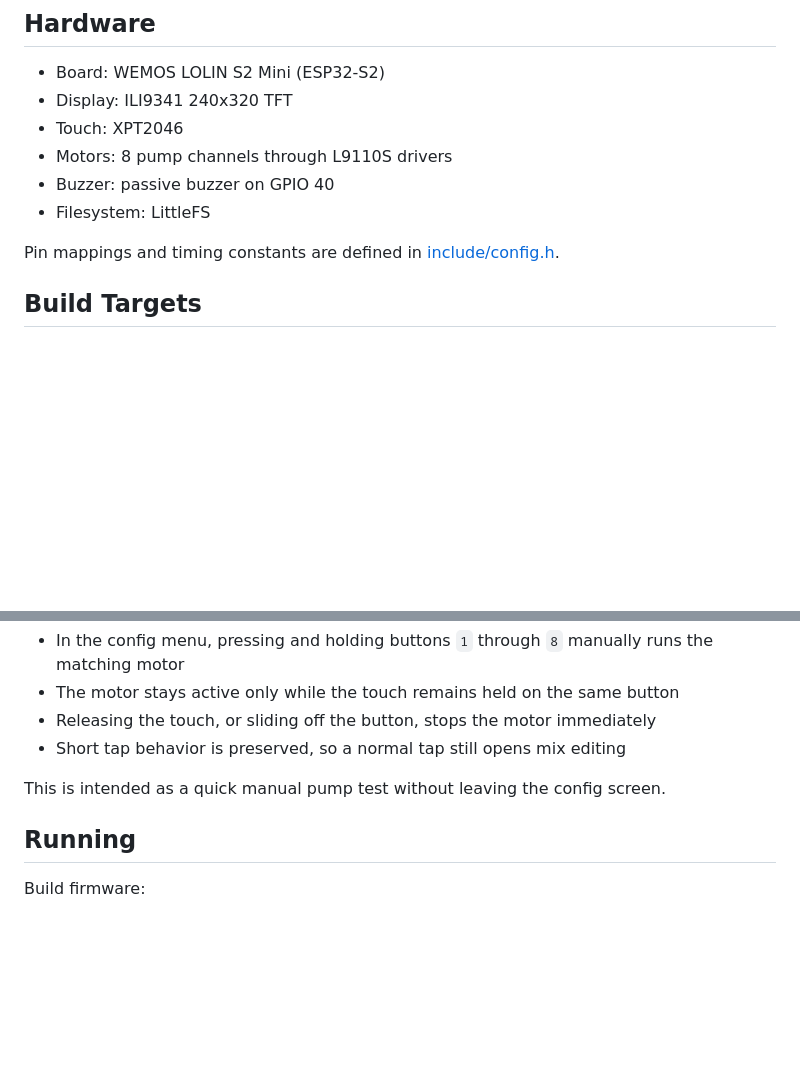
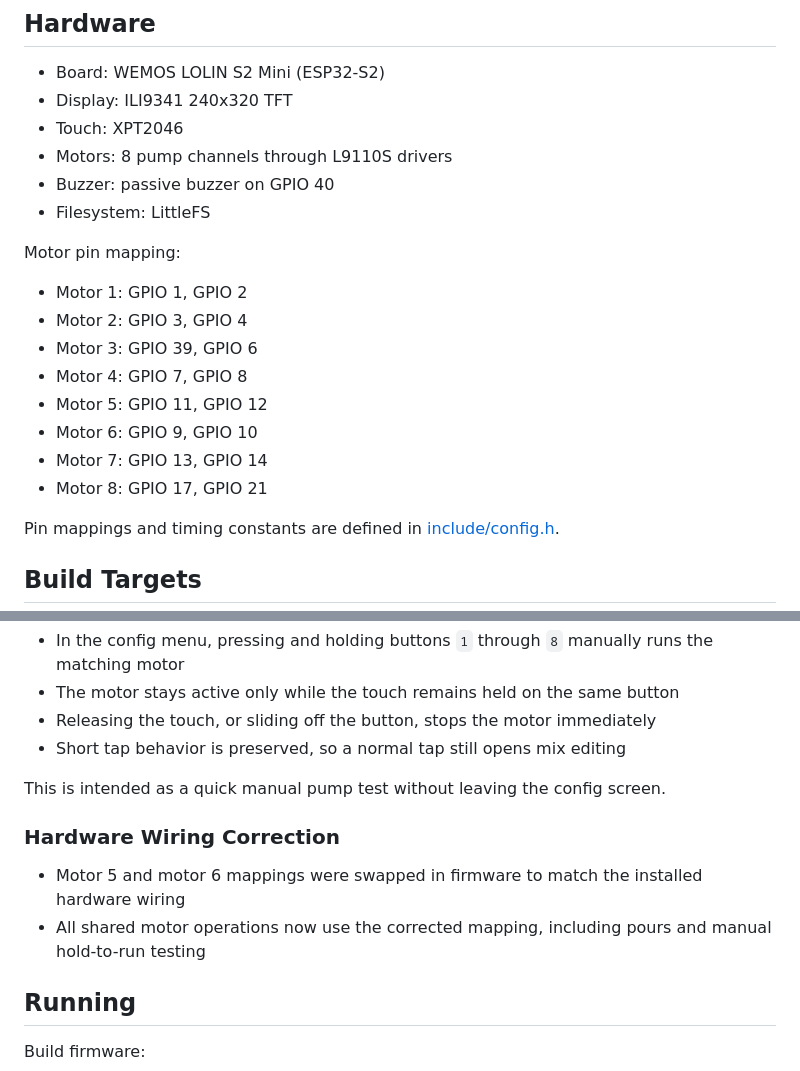
Before and after one commit to olgunx/Syrup-touch, a Markdown page: esp32s2/README.md, 2 parts joined by grey strips. GitHub-like rendering; blank space fills up the shorter version.

Commit message:
Update README for motor wiring correction

```diff
--- a/esp32s2/README.md
+++ b/esp32s2/README.md
@@ -10,6 +10,17 @@ ESP32-S2 firmware for a touchscreen syrup dispensing mixer with 8 pump outputs,
 - Motors: 8 pump channels through L9110S drivers
 - Buzzer: passive buzzer on GPIO 40
 - Filesystem: LittleFS
+
+Motor pin mapping:
+
+- Motor 1: GPIO 1, GPIO 2
+- Motor 2: GPIO 3, GPIO 4
+- Motor 3: GPIO 39, GPIO 6
+- Motor 4: GPIO 7, GPIO 8
+- Motor 5: GPIO 11, GPIO 12
+- Motor 6: GPIO 9, GPIO 10
+- Motor 7: GPIO 13, GPIO 14
+- Motor 8: GPIO 17, GPIO 21
 
 Pin mappings and timing constants are defined in [include/config.h](/home/oun/CODE/Syrup-touch/esp32s2/include/config.h).
 
@@ -69,6 +80,11 @@ WiFi persistence is handled in [src/hal_esp32.cpp](/home/oun/CODE/Syrup-touch/es
 
 This is intended as a quick manual pump test without leaving the config screen.
 
+### Hardware Wiring Correction
+
+- Motor 5 and motor 6 mappings were swapped in firmware to match the installed hardware wiring
+- All shared motor operations now use the corrected mapping, including pours and manual hold-to-run testing
+
 ## Running
 
 Build firmware:
```
